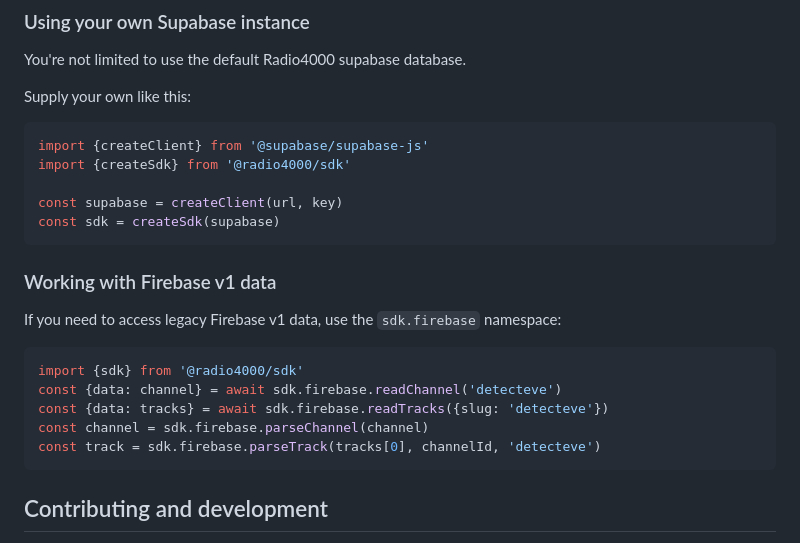
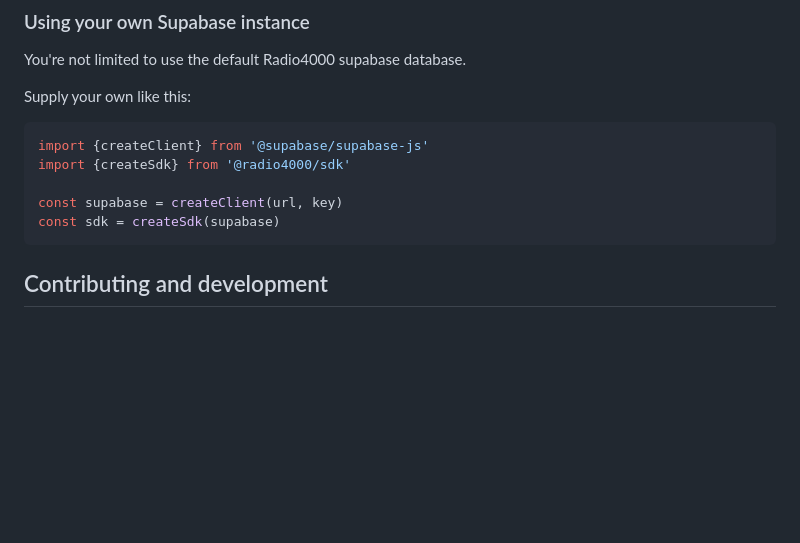
Before and after one commit to radio4000/sdk, a Markdown page: README.md, the part around the change. Drawn GitHub-style; blank space fills up the shorter version.

Commit message:
Smaller readme

````diff
--- a/README.md
+++ b/README.md
@@ -66,18 +66,6 @@ import {createSdk} from '@radio4000/sdk'
 
 const supabase = createClient(url, key)
 const sdk = createSdk(supabase)
-```
-
-### Working with Firebase v1 data
-
-If you need to access legacy Firebase v1 data, use the `sdk.firebase` namespace:
-
-```js
-import {sdk} from '@radio4000/sdk'
-const {data: channel} = await sdk.firebase.readChannel('detecteve')
-const {data: tracks} = await sdk.firebase.readTracks({slug: 'detecteve'})
-const channel = sdk.firebase.parseChannel(channel)
-const track = sdk.firebase.parseTrack(tracks[0], channelId, 'detecteve')
 ```
 
 ## Contributing and development
````
